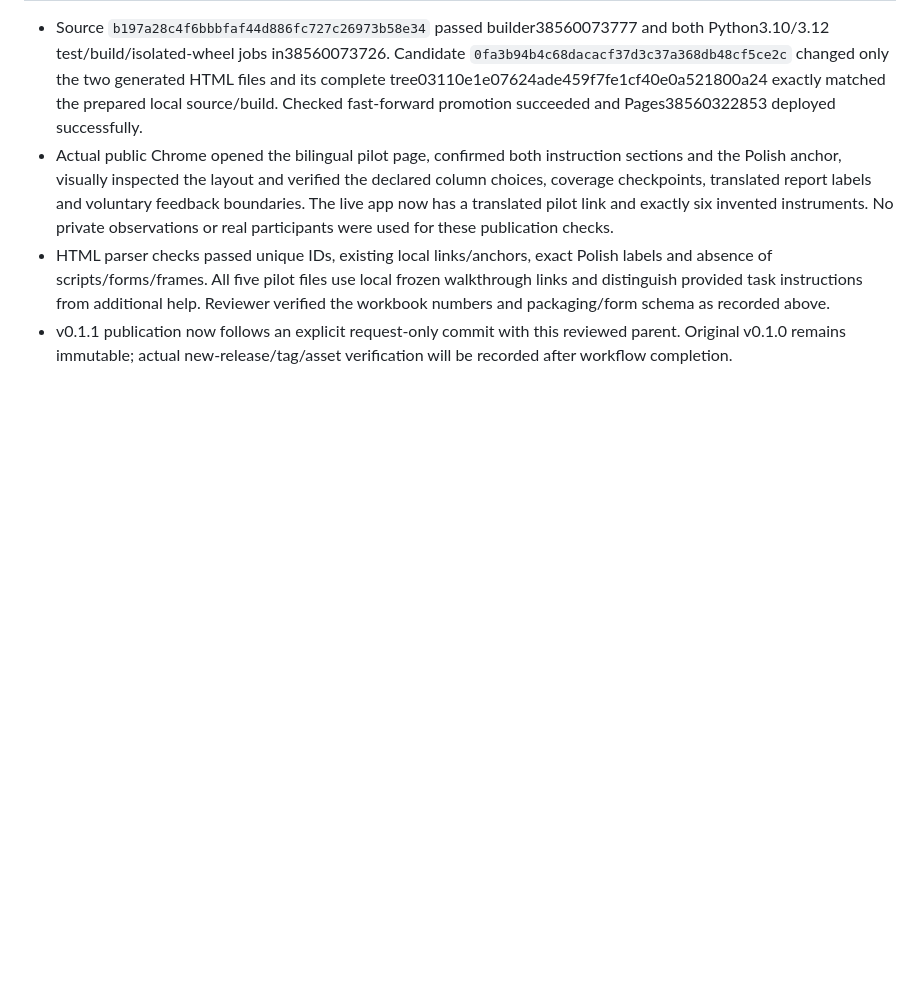
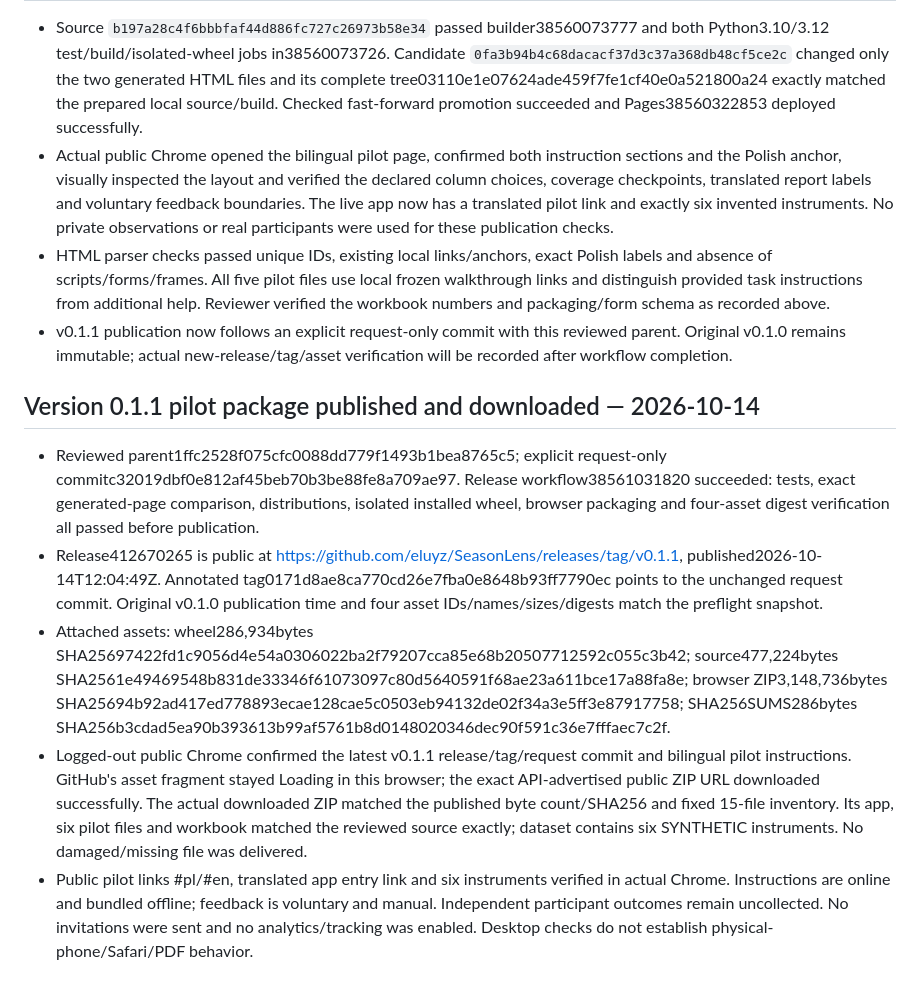
Before and after one commit to eluyz/SeasonLens, a Markdown page: STATUS.md, the part around the change. GitHub-like rendering; blank space fills up the shorter version.

Commit message:
Record published and downloaded 0.1.1 pilot package

```diff
--- a/STATUS.md
+++ b/STATUS.md
@@ -303,3 +303,11 @@ Limits: Python 3.12/pandas 2.2.3 only; no Windows/macOS/other-Python execution,
 - Actual public Chrome opened the bilingual pilot page, confirmed both instruction sections and the Polish anchor, visually inspected the layout and verified the declared column choices, coverage checkpoints, translated report labels and voluntary feedback boundaries. The live app now has a translated pilot link and exactly six invented instruments. No private observations or real participants were used for these publication checks.
 - HTML parser checks passed unique IDs, existing local links/anchors, exact Polish labels and absence of scripts/forms/frames. All five pilot files use local frozen walkthrough links and distinguish provided task instructions from additional help. Reviewer verified the workbook numbers and packaging/form schema as recorded above.
 - v0.1.1 publication now follows an explicit request-only commit with this reviewed parent. Original v0.1.0 remains immutable; actual new-release/tag/asset verification will be recorded after workflow completion.
+
+## Version 0.1.1 pilot package published and downloaded — 2026-10-14
+
+- Reviewed parent1ffc2528f075cfc0088dd779f1493b1bea8765c5; explicit request-only commitc32019dbf0e812af45beb70b3be88fe8a709ae97. Release workflow38561031820 succeeded: tests, exact generated-page comparison, distributions, isolated installed wheel, browser packaging and four-asset digest verification all passed before publication.
+- Release412670265 is public at https://github.com/eluyz/SeasonLens/releases/tag/v0.1.1, published2026-10-14T12:04:49Z. Annotated tag0171d8ae8ca770cd26e7fba0e8648b93ff7790ec points to the unchanged request commit. Original v0.1.0 publication time and four asset IDs/names/sizes/digests match the preflight snapshot.
+- Attached assets: wheel286,934bytes SHA25697422fd1c9056d4e54a0306022ba2f79207cca85e68b20507712592c055c3b42; source477,224bytes SHA2561e49469548b831de33346f61073097c80d5640591f68ae23a611bce17a88fa8e; browser ZIP3,148,736bytes SHA25694b92ad417ed778893ecae128cae5c0503eb94132de02f34a3e5ff3e87917758; SHA256SUMS286bytes SHA256b3cdad5ea90b393613b99af5761b8d0148020346dec90f591c36e7fffaec7c2f.
+- Logged-out public Chrome confirmed the latest v0.1.1 release/tag/request commit and bilingual pilot instructions. GitHub's asset fragment stayed Loading in this browser; the exact API-advertised public ZIP URL downloaded successfully. The actual downloaded ZIP matched the published byte count/SHA256 and fixed 15-file inventory. Its app, six pilot files and workbook matched the reviewed source exactly; dataset contains six SYNTHETIC instruments. No damaged/missing file was delivered.
+- Public pilot links #pl/#en, translated app entry link and six instruments verified in actual Chrome. Instructions are online and bundled offline; feedback is voluntary and manual. Independent participant outcomes remain uncollected. No invitations were sent and no analytics/tracking was enabled. Desktop checks do not establish physical-phone/Safari/PDF behavior.
```
Also changed, not shown: BACKLOG.md (+1 -1 lines).
